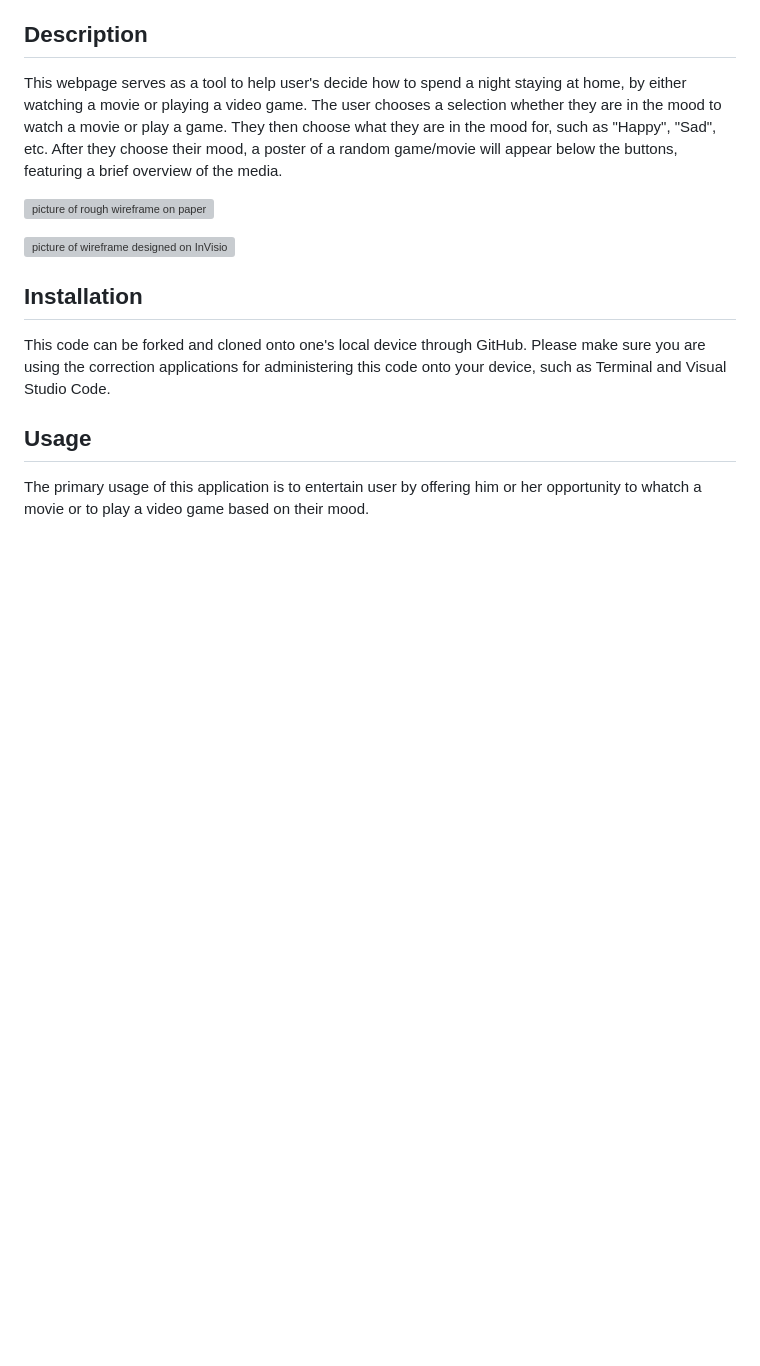
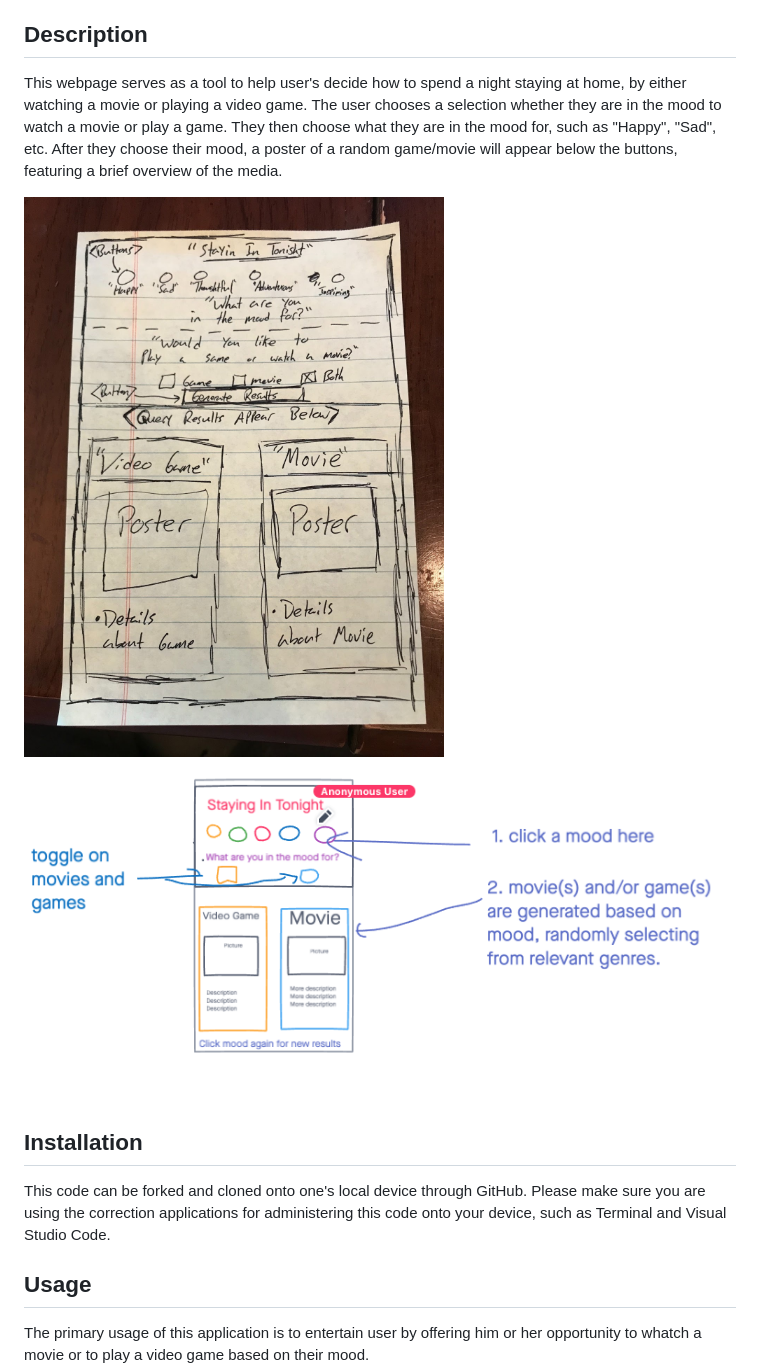
Before and after one commit to cheacliatt/Staying-in-Tonight-Generator, a Markdown page: README.md, the part around the change. GitHub-like rendering; pictures changed too: Assets/images/wireframe-digital.png (added), Assets/images/wireframe-drawing.png (added); blank space fills up the shorter version; grey boxes are pictures that could not be loaded.

Commit message:
fixing wireframe images

```diff
--- a/README.md
+++ b/README.md
@@ -19,9 +19,9 @@
 
 This webpage serves as a tool to help user's decide how to spend a night staying at home, by either watching a movie or playing a video game. The user chooses a selection whether they are in the mood to watch a movie or play a game. They then choose what they are in the mood for, such as "Happy", "Sad", etc. After they choose their mood, a poster of a random game/movie will appear below the buttons, featuring a brief overview of the media.
 
-![picture of rough wireframe on paper](Assets/wireframe-1.jpg)
+![picture of rough wireframe on paper](./Assets/images/wireframe-drawing.png)
 
-![picture of wireframe designed on InVision](Assets/InVision-wireframe-1.jpg)
+![picture of wireframe designed on InVision](./Assets/images/wireframe-digital.png)
 
 ## Installation
 
```
Also changed, not shown: Assets/Project_1_Wireframe_-_InVision.png (deleted).
